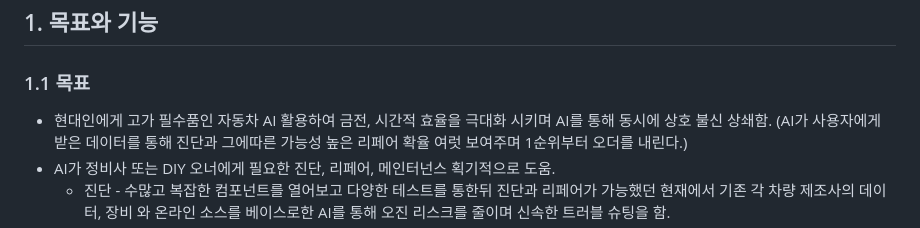
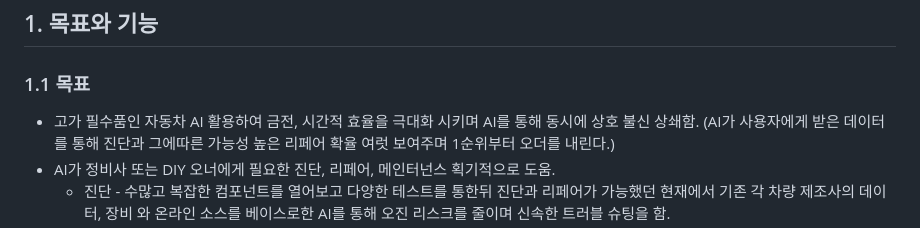
Before and after one commit to SungjaeS/auto_repair, a Markdown page: README.md, the part around the change. Drawn GitHub-style.

```diff
--- a/README.md
+++ b/README.md
@@ -4,7 +4,7 @@ Auto repair with Chatgpt
 ## 1. 목표와 기능
 
 ### 1.1 목표
-- 현대인에게 고가 필수품인 자동차 AI 활용하여 금전, 시간적 효율을 극대화 시키며 AI를 통해 동시에 상호 불신 상쇄함.
+- 고가 필수품인 자동차 AI 활용하여 금전, 시간적 효율을 극대화 시키며 AI를 통해 동시에 상호 불신 상쇄함.
   (AI가 사용자에게 받은 데이터를 통해 진단과 그에따른 가능성 높은 리페어 확율 여럿 보여주며 1순위부터 오더를 내린다.)
 - AI가 정비사 또는 DIY 오너에게 필요한 진단, 리페어, 메인터넌스 획기적으로 도움.
   - 진단 - 수많고 복잡한 컴포넌트를 열어보고 다양한 테스트를 통한뒤 진단과 리페어가 가능했던 현재에서 기존 각 차량 제조사의 데이터, 장비 와 온라인 소스를 베이스로한 AI를 통해 오진 리스크를 줄이며 신속한 트러블 슈팅을 함.
```
